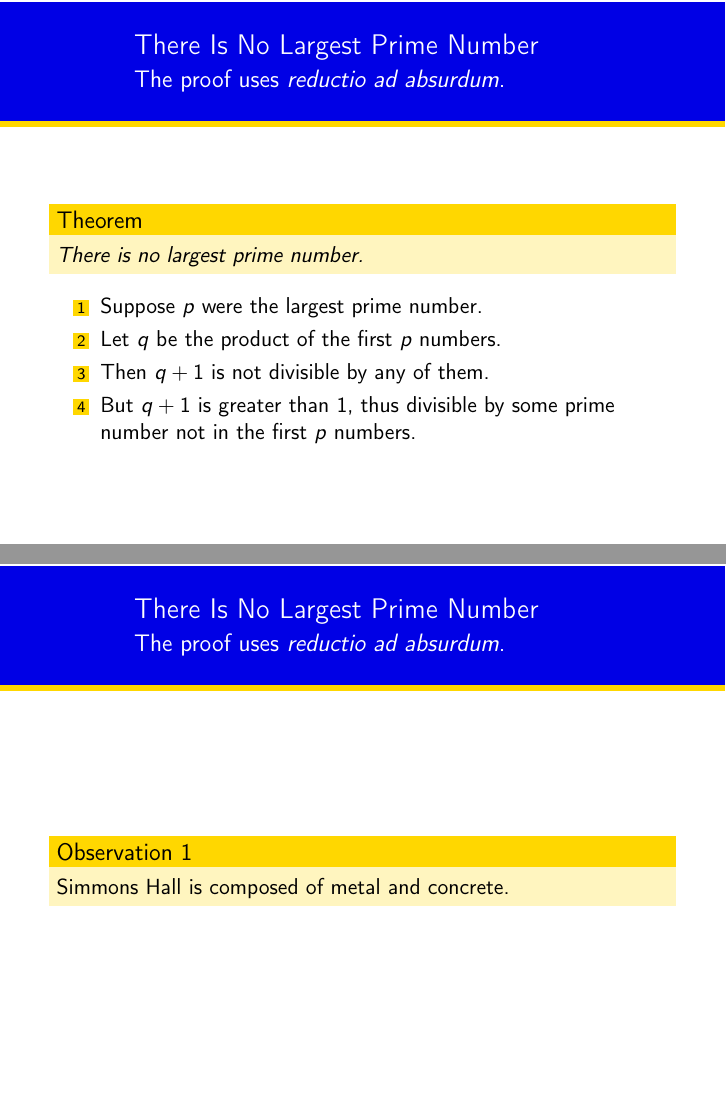
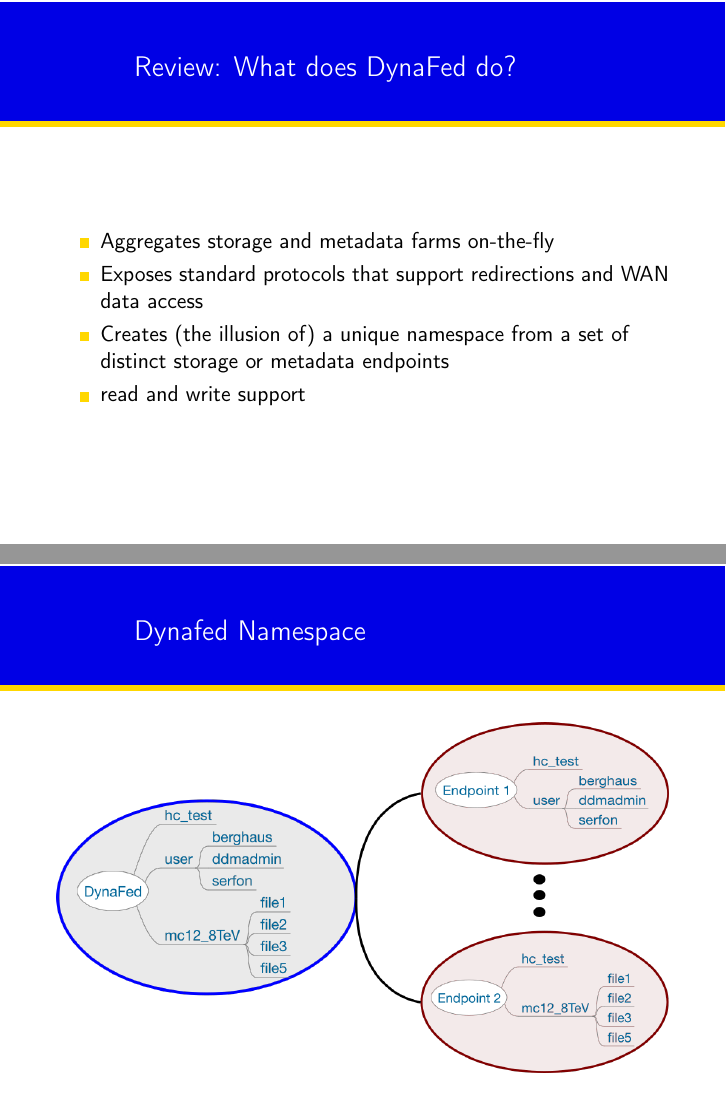
Before and after one commit to berghaus/beamer-theme, LaTeX slides (dynafed-talk.tex): pages 4 and 5 of 5 before the commit and pages 2 and 3 of 3 after it, joined at a grey line. Compiled offline with pdfLaTeX.

Commit message:
show namespace federation

```diff
--- a/dynafed-talk.tex
+++ b/dynafed-talk.tex
@@ -20,25 +20,23 @@
 
 
 \begin{frame}
-\frametitle{There Is No Largest Prime Number}
-\framesubtitle{The proof uses \textit{reductio ad absurdum}.}
-\begin{theorem}
-There is no largest prime number. \end{theorem}
-\begin{enumerate}
-\item<1-| alert@1> Suppose $p$ were the largest prime number.
-\item<2-> Let $q$ be the product of the first $p$ numbers.
-\item<3-> Then $q+1$ is not divisible by any of them.
-\item<1-> But $q + 1$ is greater than $1$, thus divisible by some prime
-number not in the first $p$ numbers.
-\end{enumerate}
+\frametitle{Review: What does DynaFed do?}
+\begin{itemize}
+\item Aggregates storage and metadata farms on-the-fly
+\item Exposes standard protocols that support redirections and WAN data access
+\item Creates (the illusion of) a unique namespace from a set of distinct storage or metadata endpoints
+\item read and write support
+\end{itemize}
 \end{frame}
 
 \begin{frame}
-\frametitle{There Is No Largest Prime Number}
-\framesubtitle{The proof uses \textit{reductio ad absurdum}.}
-\begin{block}{Observation 1}
-Simmons Hall is composed of metal and concrete.
-\end{block}
+  \frametitle{Dynafed Namespace}
+  \begin{figure}
+      \centering
+      \includegraphics[width=\columnwidth]{dynafed-namespaces.png}
+  \end{figure}
 \end{frame}
 
+
+
 \end{document}
```
Also changed, not shown: dynafed-namespaces.png (added), dynafed-namespaces.svg (added), dynafed_dirtree.svg (added), endpoint1_dirtree.svg (added), endpoint2_dirtree.svg (added), 3 other files.
